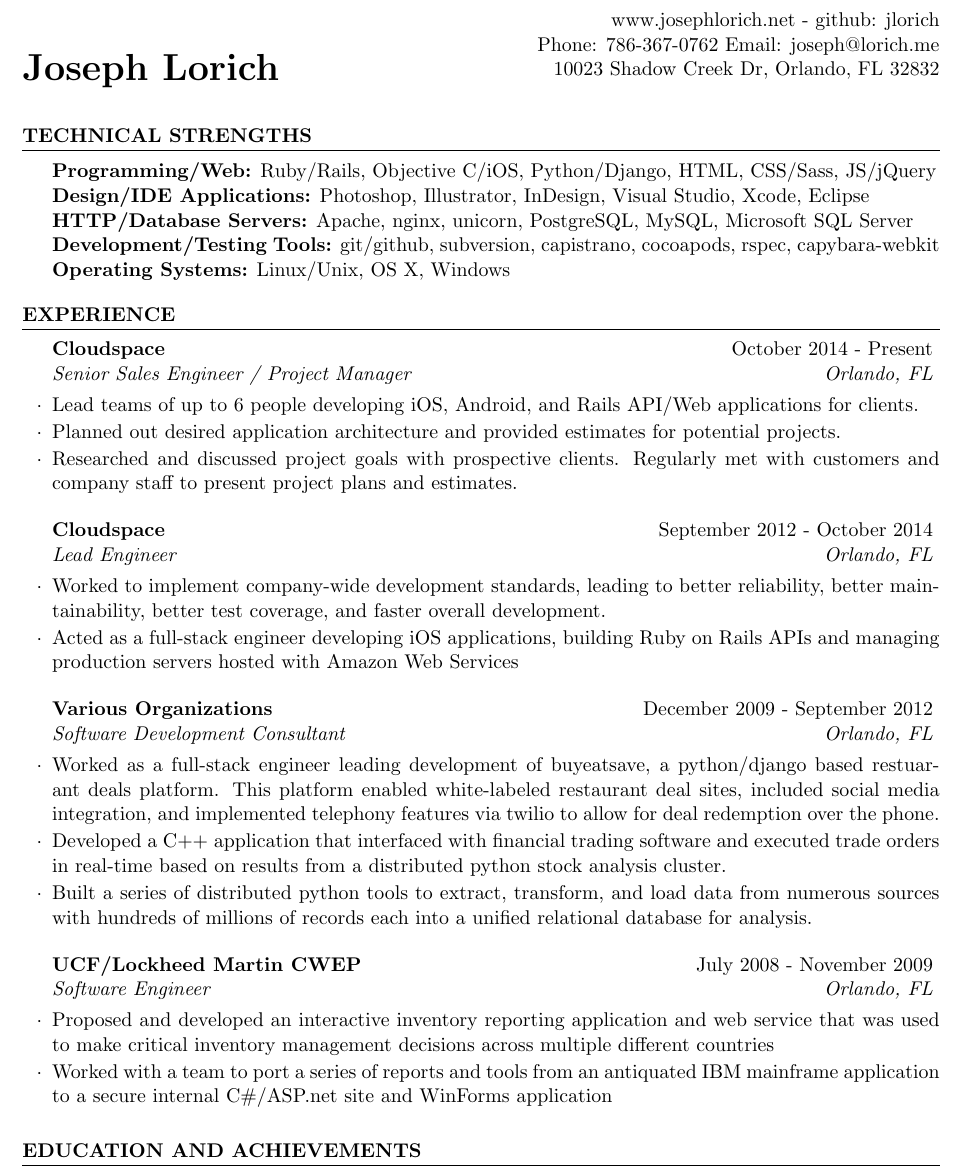
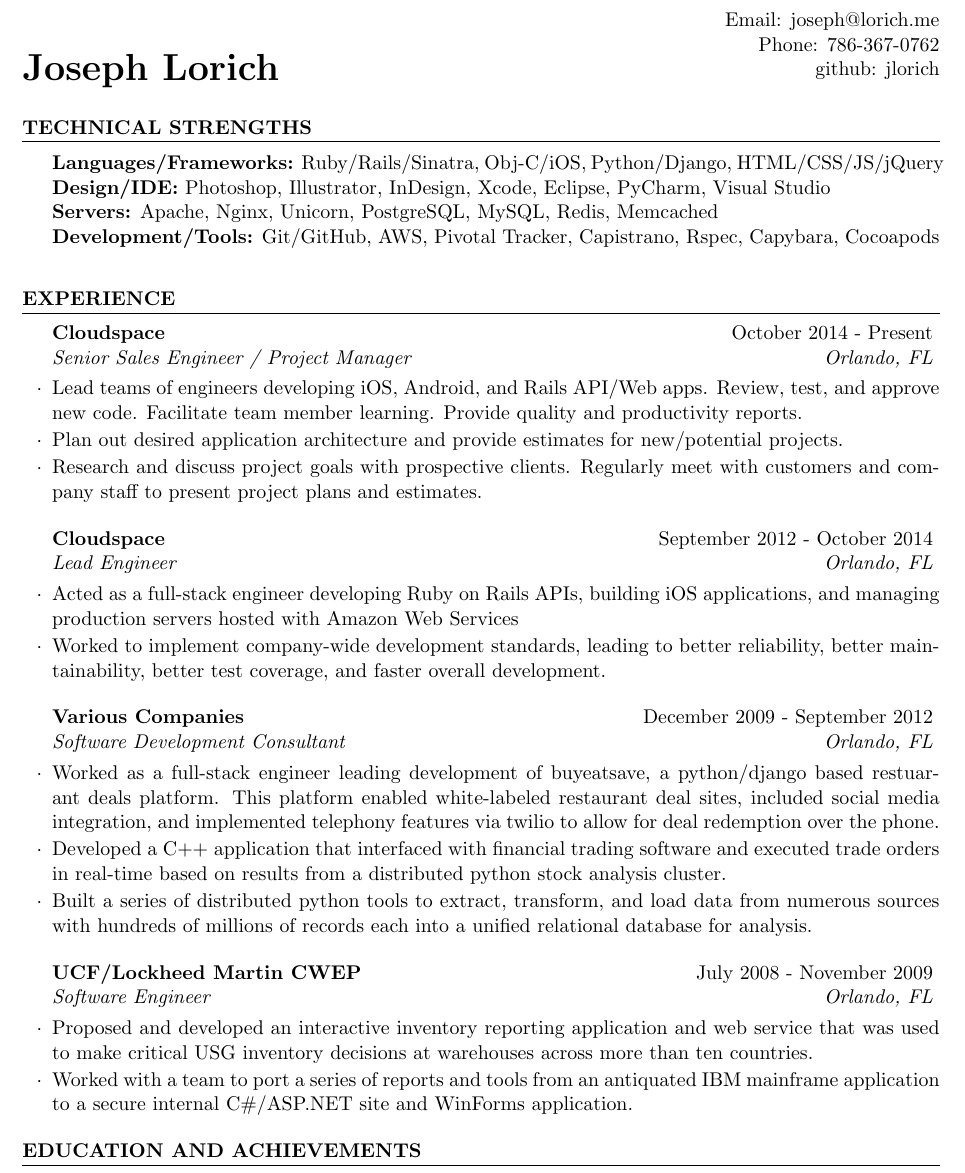
Before and after one commit to jlorich/resume, a LaTeX CV (joseph_lorich_resume.tex, which reads resume.cls): part of the page, cut at the place of the change. Compiled offline with pdfLaTeX.

Commit message:
Change tense.  Final minor fixes

```diff
--- a/joseph_lorich_resume.tex
+++ b/joseph_lorich_resume.tex
@@ -25,10 +25,9 @@
 \usepackage[left=0.75in,top=0.6in,right=0.75in,bottom=0.6in]{geometry} % Document margins
 
 \name{Joseph Lorich} % Your name
-\address{www.josephlorich.net - github: jlorich} % Your address
-\address{Phone: 786-367-0762 Email: joseph@lorich.me} % Your address
-\address{10023 Shadow Creek Dr, Orlando, FL 32832} % Your address
-
+\address{Email: joseph@lorich.me} % Your address
+\address{Phone: 786-367-0762} % Your address
+\address{github: jlorich}
 
 \begin{document}
 
@@ -39,11 +38,10 @@
 
 \begin{rSection}{Technical Strengths}
 
-\textbf{Programming/Web:} Ruby/Rails, Objective C/iOS, Python/Django, HTML, CSS/Sass, JS/jQuery \\
-\textbf{Design/IDE Applications:} Photoshop, Illustrator, InDesign, Visual Studio, Xcode, Eclipse  \\
-\textbf{HTTP/Database Servers:} Apache, nginx, unicorn, PostgreSQL, MySQL, Microsoft SQL Server  \\
-\textbf{Development/Testing Tools:} git/github, subversion, capistrano, cocoapods, rspec, capybara-webkit
-\textbf{Operating Systems:} Linux/Unix, OS X, Windows
+\textbf{Languages/Frameworks:} Ruby/Rails/Sinatra, Obj-C/iOS, Python/Django, HTML/CSS/JS/jQuery \\
+\textbf{Design/IDE:} Photoshop, Illustrator, InDesign, Xcode, Eclipse, PyCharm, Visual Studio  \\
+\textbf{Servers:} Apache, Nginx, Unicorn, PostgreSQL, MySQL, Redis, Memcached  \\
+\textbf{Development/Tools:} Git/GitHub, AWS, Pivotal Tracker, Capistrano, Rspec, Capybara, Cocoapods \\
 
 \end{rSection}
 
@@ -57,9 +55,9 @@
 
 \begin{rSubsection}{Cloudspace}{October 2014 - Present}{Senior Sales Engineer / Project Manager}{Orlando, FL}
 
-\item Lead teams of up to 6 people developing iOS, Android, and Rails API/Web applications for clients.
-\item Planned out desired application architecture and provided estimates for potential projects.
-\item Researched and discussed project goals with prospective clients. Regularly met with customers and company staff to present project plans and estimates.
+\item Lead teams of engineers developing iOS, Android, and Rails API/Web apps.  Review, test, and approve new code.  Facilitate team member learning.  Provide quality and productivity reports.
+\item Plan out desired application architecture and provide estimates for new/potential projects.
+\item Research and discuss project goals with prospective clients. Regularly meet with customers and company staff to present project plans and estimates.
 
 \end{rSubsection}
 
@@ -69,14 +67,14 @@
 
 \begin{rSubsection}{Cloudspace}{September 2012 - October 2014}{Lead Engineer}{Orlando, FL}
 
+\item Acted as a full-stack engineer developing Ruby on Rails APIs, building iOS applications, and managing production servers hosted with Amazon Web Services
 \item Worked to implement company-wide development standards, leading to better reliability, better maintainability, better test coverage, and faster overall development.
-\item Acted as a full-stack engineer developing iOS applications, building Ruby on Rails APIs and managing production servers hosted with Amazon Web Services
 
 \end{rSubsection}
 
 %------------------------------------------------
 
-\begin{rSubsection}{Various Organizations}{December 2009 - September 2012}{ Software Development Consultant}{Orlando, FL}
+\begin{rSubsection}{Various Companies}{December 2009 - September 2012}{ Software Development Consultant}{Orlando, FL}
 
 \item Worked as a full-stack engineer leading development of buyeatsave, a python/django based restuarant deals platform.  This platform enabled white-labeled restaurant deal sites, included social media integration, and implemented telephony features via twilio to allow for deal redemption over the phone.
 \item Developed a C++ application that interfaced with financial trading software and executed trade orders in real-time based on results from a distributed python stock analysis cluster.
@@ -89,8 +87,8 @@
 
 \begin{rSubsection}{UCF/Lockheed Martin CWEP}{July 2008 - November 2009}{Software Engineer}{Orlando, FL}
 
-\item Proposed and developed an interactive inventory reporting application and  web service that was used to make critical inventory management decisions across multiple different countries
-\item Worked with a team to port a series of reports and tools from an antiquated IBM mainframe application to a secure internal C\#/ASP.net site and WinForms application
+\item Proposed and developed an interactive inventory reporting application and  web service that was used to make critical USG inventory decisions at warehouses across more than ten countries.
+\item Worked with a team to port a series of reports and tools from an antiquated IBM mainframe application to a secure internal C\#/ASP.NET site and WinForms application.
 
 \end{rSubsection}
 
--- a/resume.cls
+++ b/resume.cls
@@ -110,7 +110,6 @@
 
 % Defines the rSection environment for the large sections within the CV
 \newenvironment{rSection}[1]{ % 1 input argument - section name
-  \sectionskip
   \MakeUppercase{\bf #1} % Section title
   \sectionlineskip
   \hrule % Horizontal line
```
Also changed, not shown: joseph_lorich_resume.pdf, 3 other files.
